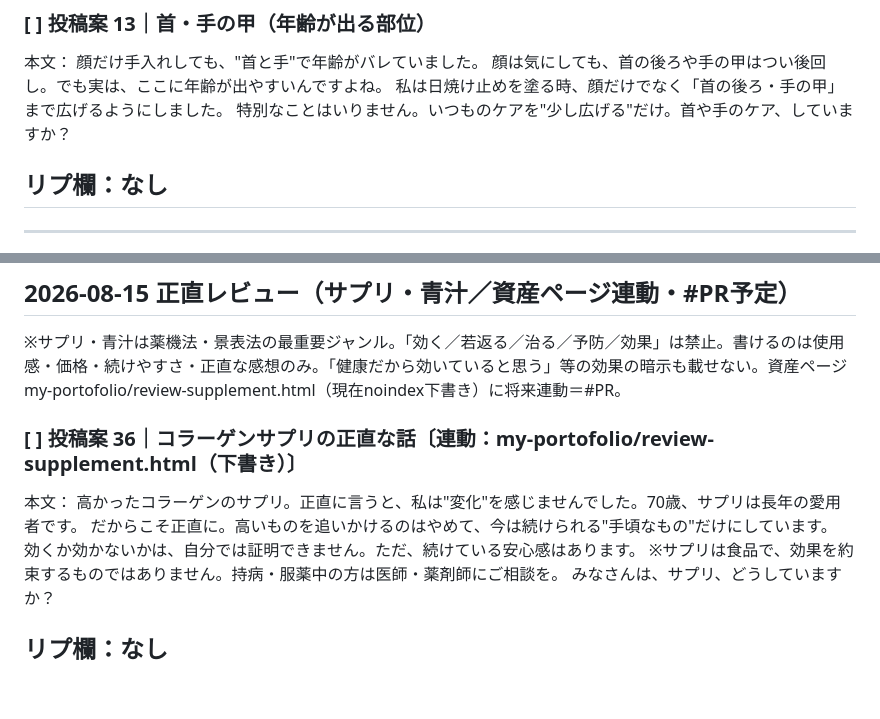
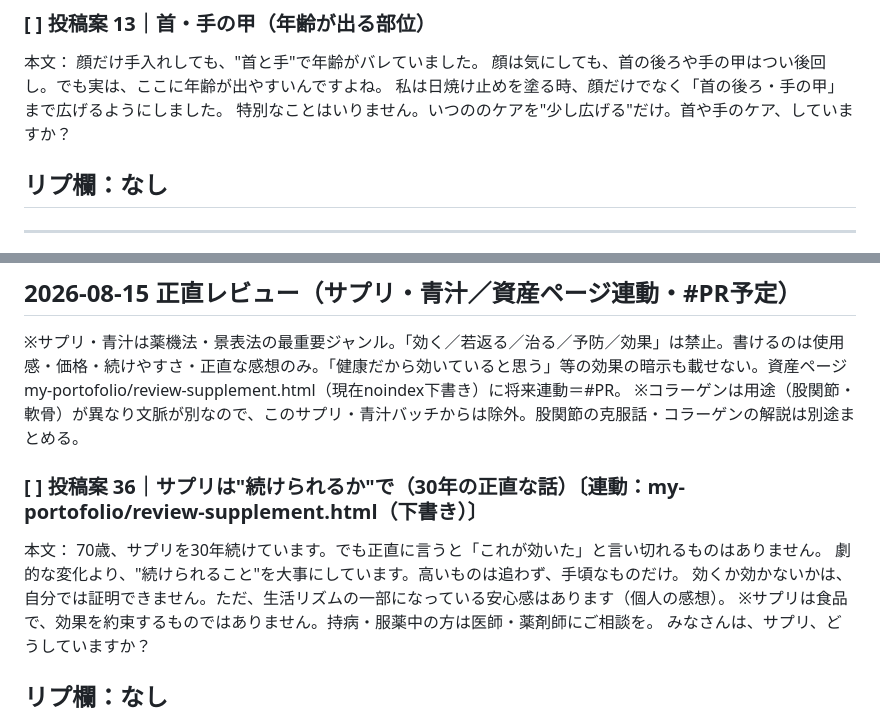
Before and after one commit to dashiyo777-oss/ageless-diary, a Markdown page: content/post-queue.md, 2 parts joined by grey strips. GitHub-like rendering; blank space fills up the shorter version.

Commit message:
content: 投稿案36をコラーゲン抜きに差し替え（コラーゲンは用途=股関節が異なるため別途まとめる）

```diff
--- a/content/post-queue.md
+++ b/content/post-queue.md
@@ -136,7 +136,7 @@
 顔だけ手入れしても、"首と手"で年齢がバレていました。
 顔は気にしても、首の後ろや手の甲はつい後回し。でも実は、ここに年齢が出やすいんですよね。
 私は日焼け止めを塗る時、顔だけでなく「首の後ろ・手の甲」まで広げるようにしました。
-特別なことはいりません。いつものケアを"少し広げる"だけ。首や手のケア、していますか？
+特別なことはいりません。いつののケアを"少し広げる"だけ。首や手のケア、していますか？
 
 リプ欄：なし
 ---
@@ -420,12 +420,13 @@
 
 ## 2026-08-15 正直レビュー（サプリ・青汁／資産ページ連動・#PR予定）
 ※サプリ・青汁は薬機法・景表法の最重要ジャンル。「効く／若返る／治る／予防／効果」は禁止。書けるのは使用感・価格・続けやすさ・正直な感想のみ。「健康だから効いていると思う」等の効果の暗示も載せない。資産ページ my-portofolio/review-supplement.html（現在noindex下書き）に将来連動＝#PR。
+※コラーゲンは用途（股関節・軟骨）が異なり文脈が別なので、このサプリ・青汁バッチからは除外。股関節の克服話・コラーゲンの解説は別途まとめる。
 
-### [ ] 投稿案 36｜コラーゲンサプリの正直な話〔連動：my-portofolio/review-supplement.html（下書き）〕
+### [ ] 投稿案 36｜サプリは"続けられるか"で（30年の正直な話）〔連動：my-portofolio/review-supplement.html（下書き）〕
 本文：
-高かったコラーゲンのサプリ。正直に言うと、私は"変化"を感じませんでした。70歳、サプリは長年の愛用者です。
-だからこそ正直に。高いものを追いかけるのはやめて、今は続けられる"手頃なもの"だけにしています。
-効くか効かないかは、自分では証明できません。ただ、続けている安心感はあります。
+70歳、サプリを30年続けています。でも正直に言うと「これが効いた」と言い切れるものはありません。
+劇的な変化より、"続けられること"を大事にしています。高いものは追わず、手頃なものだけ。
+効くか効かないかは、自分では証明できません。ただ、生活リズムの一部になっている安心感はあります（個人の感想）。
 ※サプリは食品で、効果を約束するものではありません。持病・服薬中の方は医師・薬剤師にご相談を。
 みなさんは、サプリ、どうしていますか？
 
```
